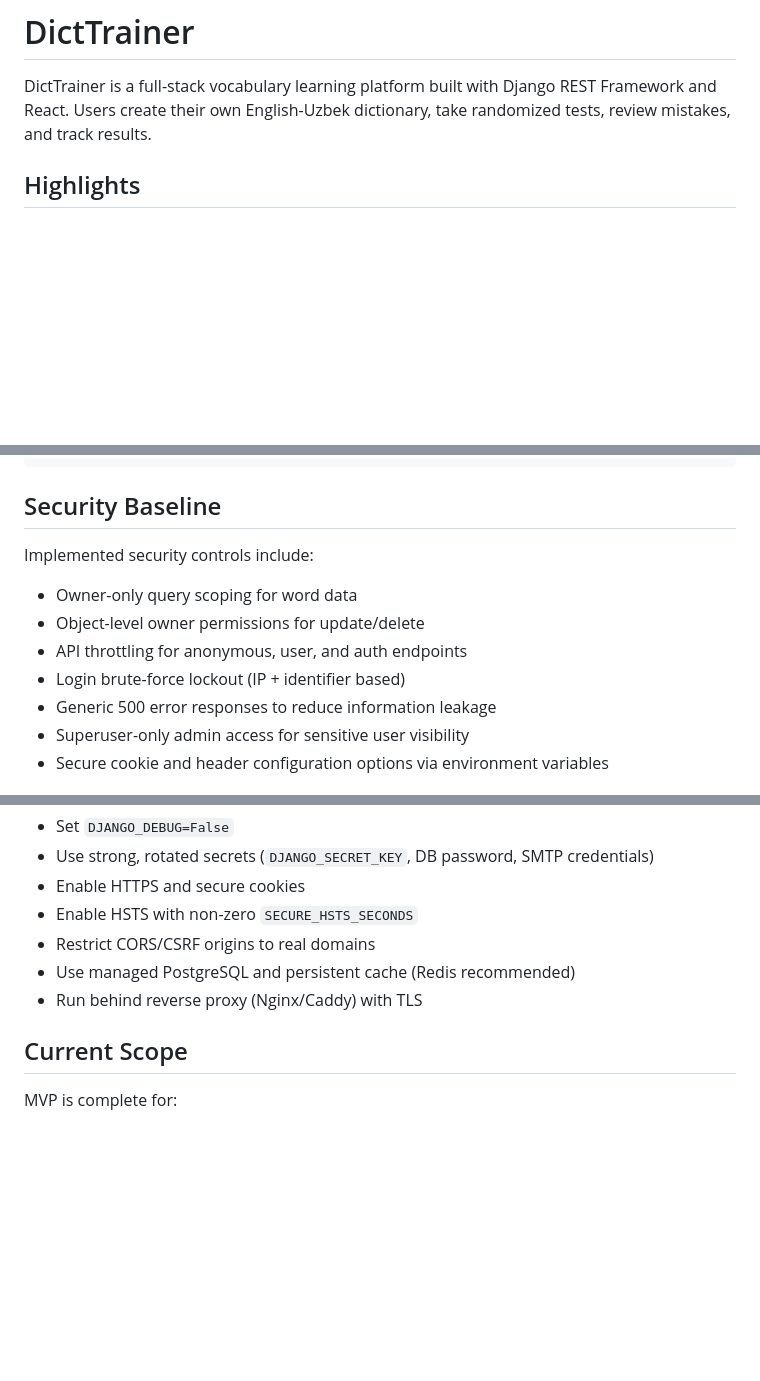
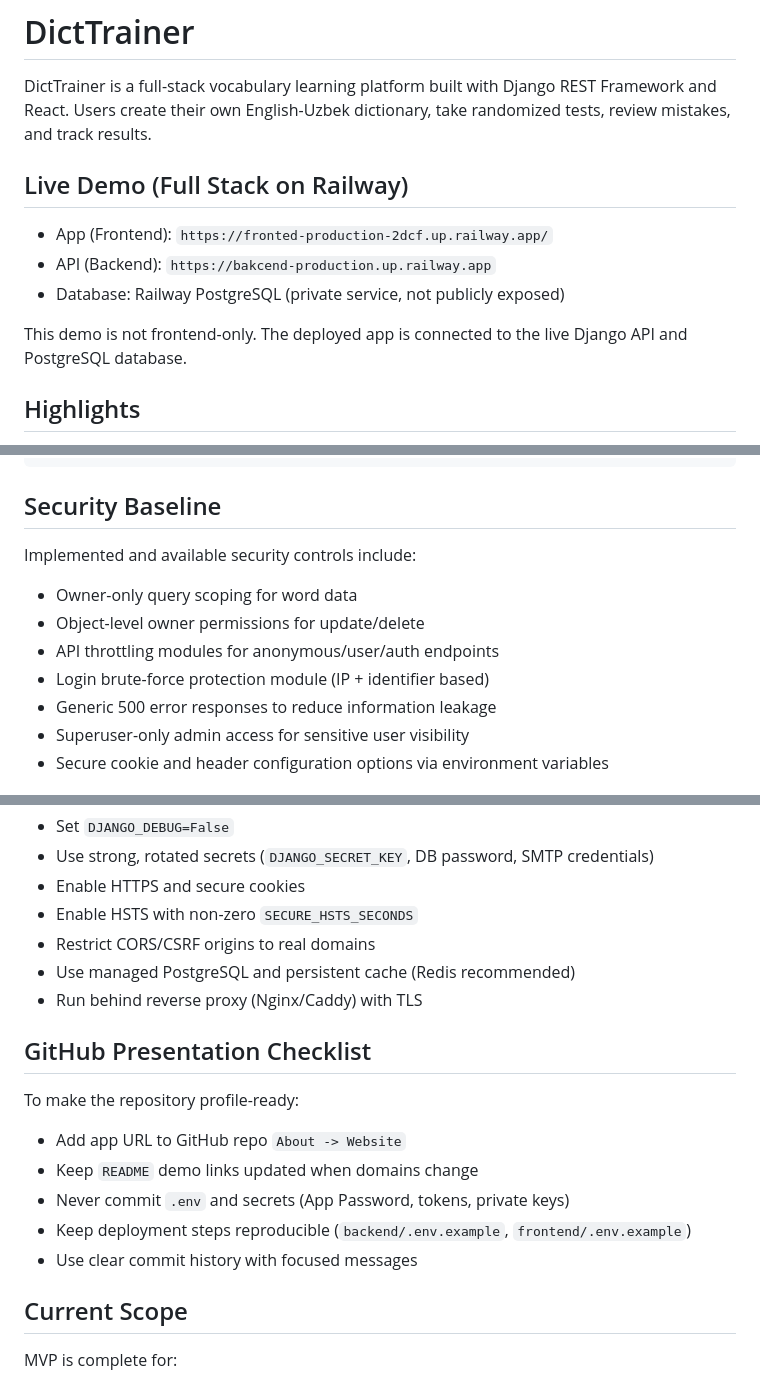
Before and after one commit to shamshodbekdevops/dicttrainer, a Markdown page: README.md, 3 parts joined by grey strips. GitHub-like rendering; blank space fills up the shorter version.

Commit message:
Document full-stack Railway demo and strengthen GitHub presentation

````diff
--- a/README.md
+++ b/README.md
@@ -2,6 +2,13 @@
 
 DictTrainer is a full-stack vocabulary learning platform built with Django REST Framework and React.
 Users create their own English-Uzbek dictionary, take randomized tests, review mistakes, and track results.
+
+## Live Demo (Full Stack on Railway)
+- App (Frontend): `https://fronted-production-2dcf.up.railway.app/`
+- API (Backend): `https://bakcend-production.up.railway.app`
+- Database: Railway PostgreSQL (private service, not publicly exposed)
+
+This demo is not frontend-only. The deployed app is connected to the live Django API and PostgreSQL database.
 
 ## Highlights
 - User-isolated data model (each user sees only their own words)
@@ -34,11 +41,11 @@ frontend/
 ```
 
 ## Security Baseline
-Implemented security controls include:
+Implemented and available security controls include:
 - Owner-only query scoping for word data
 - Object-level owner permissions for update/delete
-- API throttling for anonymous, user, and auth endpoints
-- Login brute-force lockout (IP + identifier based)
+- API throttling modules for anonymous/user/auth endpoints
+- Login brute-force protection module (IP + identifier based)
 - Generic 500 error responses to reduce information leakage
 - Superuser-only admin access for sensitive user visibility
 - Secure cookie and header configuration options via environment variables
@@ -119,6 +126,14 @@ Key values:
 - Use managed PostgreSQL and persistent cache (Redis recommended)
 - Run behind reverse proxy (Nginx/Caddy) with TLS
 
+## GitHub Presentation Checklist
+To make the repository profile-ready:
+- Add app URL to GitHub repo `About -> Website`
+- Keep `README` demo links updated when domains change
+- Never commit `.env` and secrets (App Password, tokens, private keys)
+- Keep deployment steps reproducible (`backend/.env.example`, `frontend/.env.example`)
+- Use clear commit history with focused messages
+
 ## Current Scope
 MVP is complete for:
 - Authentication and password reset
````
